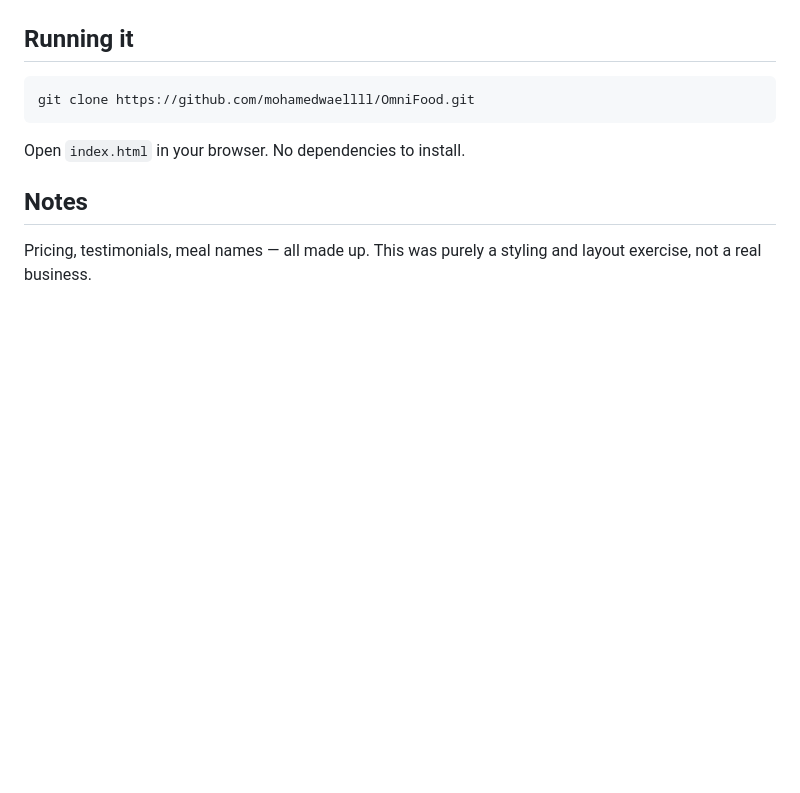
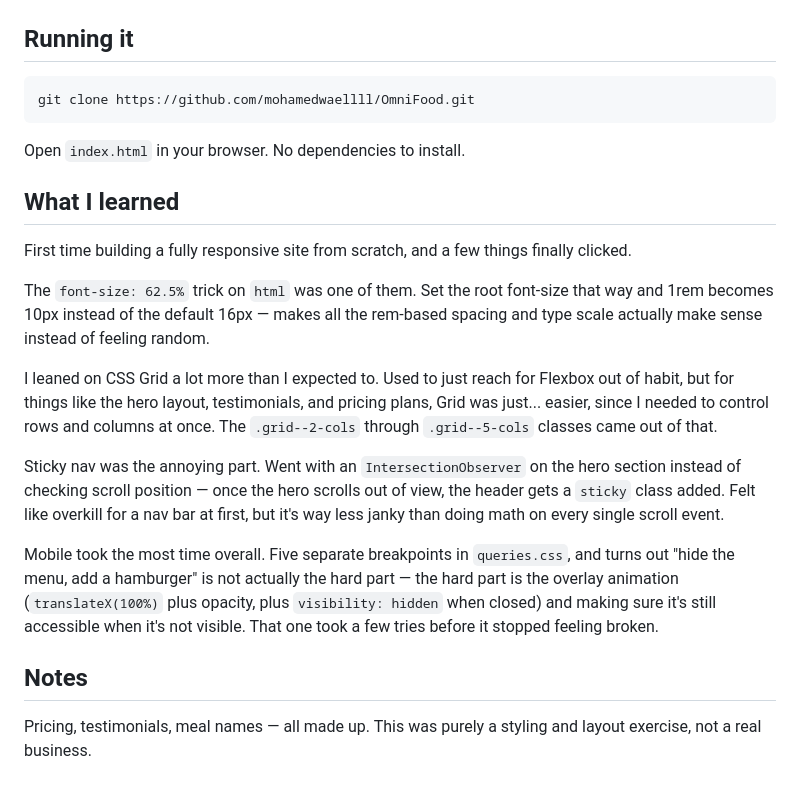
Before and after one commit to mohamedwaellll/OmniFood, a Markdown page: README.md, the part around one of its changes. GitHub-like rendering; blank space fills up the shorter version.

Commit message:
Add mobile preview and What I learned section to README

```diff
--- a/README.md
+++ b/README.md
@@ -38,6 +43,18 @@ git clone https://github.com/mohamedwaellll/OmniFood.git
 
 Open `index.html` in your browser. No dependencies to install.
 
+## What I learned
+
+First time building a fully responsive site from scratch, and a few things finally clicked.
+
+The `font-size: 62.5%` trick on `html` was one of them. Set the root font-size that way and 1rem becomes 10px instead of the default 16px — makes all the rem-based spacing and type scale actually make sense instead of feeling random.
+
+I leaned on CSS Grid a lot more than I expected to. Used to just reach for Flexbox out of habit, but for things like the hero layout, testimonials, and pricing plans, Grid was just... easier, since I needed to control rows and columns at once. The `.grid--2-cols` through `.grid--5-cols` classes came out of that.
+
+Sticky nav was the annoying part. Went with an `IntersectionObserver` on the hero section instead of checking scroll position — once the hero scrolls out of view, the header gets a `sticky` class added. Felt like overkill for a nav bar at first, but it's way less janky than doing math on every single scroll event.
+
+Mobile took the most time overall. Five separate breakpoints in `queries.css`, and turns out "hide the menu, add a hamburger" is not actually the hard part — the hard part is the overlay animation (`translateX(100%)` plus opacity, plus `visibility: hidden` when closed) and making sure it's still accessible when it's not visible. That one took a few tries before it stopped feeling broken.
+
 ## Notes
 
 Pricing, testimonials, meal names — all made up. This was purely a styling and layout exercise, not a real business.
```
Also changed, not shown: other parts of README.md (+6 -1 lines), img/preview-mobile.png (added).
